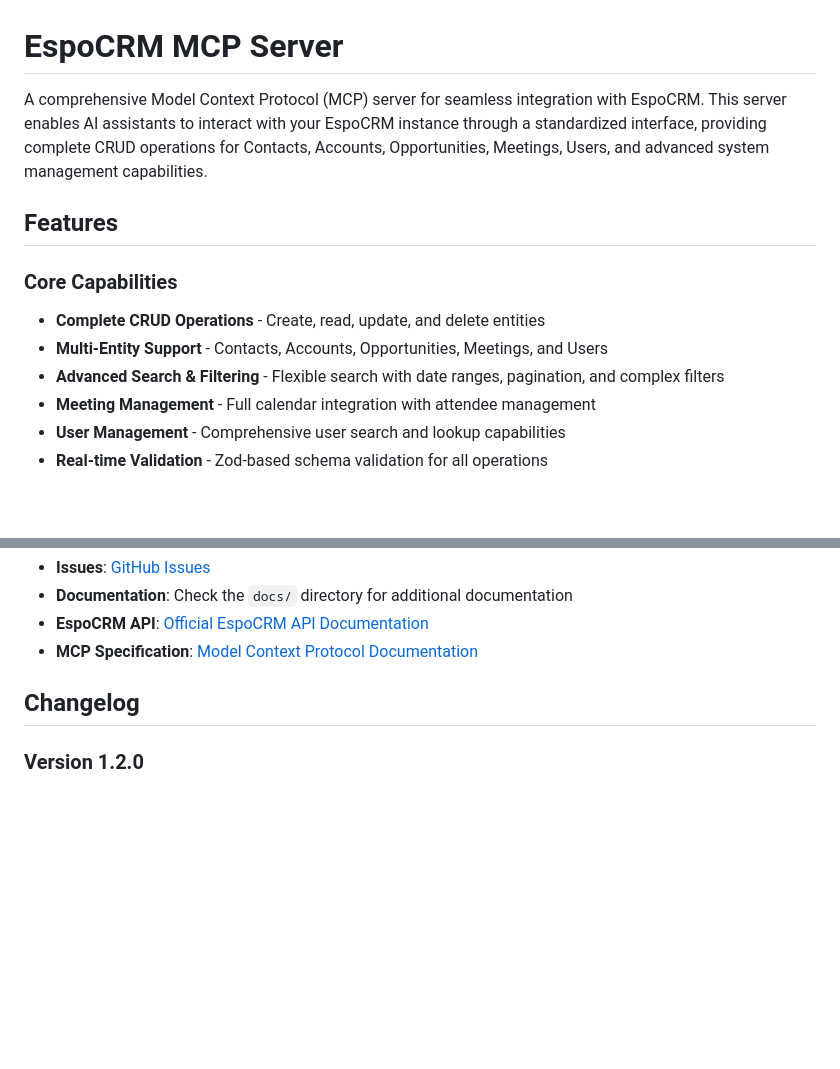
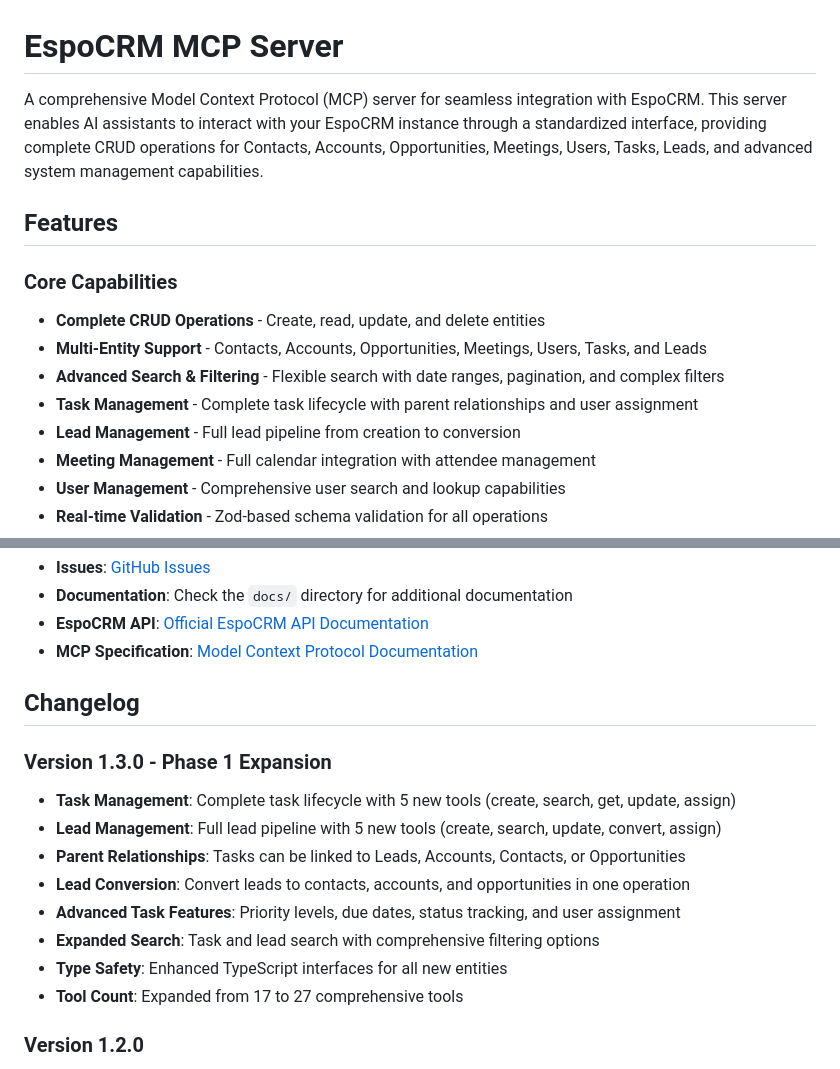
Before and after one commit to zaphod-black/EspoMCP, a Markdown page: README.md, 2 parts joined by grey strips. Rendered like a GitHub page; blank space fills up the shorter version.

```diff
--- a/README.md
+++ b/README.md
@@ -1,13 +1,15 @@
 # EspoCRM MCP Server
 
-A comprehensive Model Context Protocol (MCP) server for seamless integration with EspoCRM. This server enables AI assistants to interact with your EspoCRM instance through a standardized interface, providing complete CRUD operations for Contacts, Accounts, Opportunities, Meetings, Users, and advanced system management capabilities.
+A comprehensive Model Context Protocol (MCP) server for seamless integration with EspoCRM. This server enables AI assistants to interact with your EspoCRM instance through a standardized interface, providing complete CRUD operations for Contacts, Accounts, Opportunities, Meetings, Users, Tasks, Leads, and advanced system management capabilities.
 
 ## Features
 
 ### Core Capabilities
 - **Complete CRUD Operations** - Create, read, update, and delete entities
-- **Multi-Entity Support** - Contacts, Accounts, Opportunities, Meetings, and Users
+- **Multi-Entity Support** - Contacts, Accounts, Opportunities, Meetings, Users, Tasks, and Leads
 - **Advanced Search & Filtering** - Flexible search with date ranges, pagination, and complex filters
+- **Task Management** - Complete task lifecycle with parent relationships and user assignment
+- **Lead Management** - Full lead pipeline from creation to conversion
 - **Meeting Management** - Full calendar integration with attendee management
 - **User Management** - Comprehensive user search and lookup capabilities
 - **Real-time Validation** - Zod-based schema validation for all operations
@@ -615,6 +728,16 @@ This project is licensed under the MIT License - see the [LICENSE](LICENSE) file
 
 ## Changelog
 
+### Version 1.3.0 - Phase 1 Expansion
+- **Task Management**: Complete task lifecycle with 5 new tools (create, search, get, update, assign)
+- **Lead Management**: Full lead pipeline with 5 new tools (create, search, update, convert, assign)
+- **Parent Relationships**: Tasks can be linked to Leads, Accounts, Contacts, or Opportunities
+- **Lead Conversion**: Convert leads to contacts, accounts, and opportunities in one operation
+- **Advanced Task Features**: Priority levels, due dates, status tracking, and user assignment
+- **Expanded Search**: Task and lead search with comprehensive filtering options
+- **Type Safety**: Enhanced TypeScript interfaces for all new entities
+- **Tool Count**: Expanded from 17 to 27 comprehensive tools
+
 ### Version 1.2.0
 - **Enhanced Meeting Management**: Complete CRUD operations for meetings
 - **User Management**: Search and lookup functionality for users
```
Also changed, not shown: other parts of README.md (+112 -1 lines).
